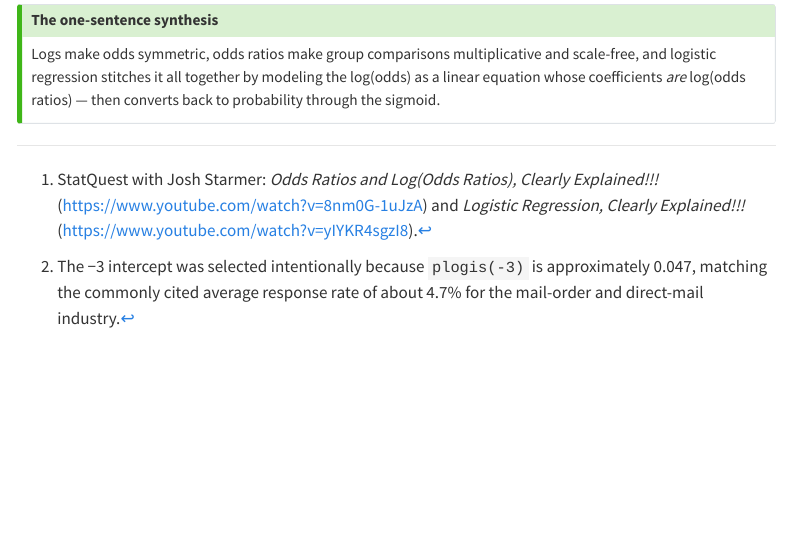
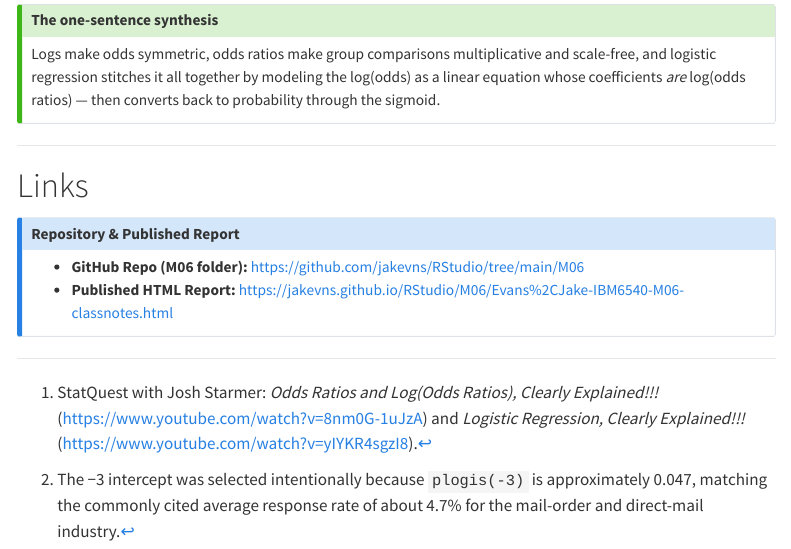
Before and after one commit to jakevns/RStudio, a Quarto document (M06/Evans,Jake-IBM6540-M06-classnotes.qmd): the page in a window 1100 px wide, from 8840 px down. Rendered offline with R 4.5, knitr and Pandoc in place of Quarto, with nearby package versions; some code elsewhere in the file could not run offline; menus at the side of the page are left out; long lines of code are wrapped; common packages that the code uses without loading them are loaded.

Commit message:
Update M06 files and HTML links

```diff
--- a/M06/Evans,Jake-IBM6540-M06-classnotes.qmd
+++ b/M06/Evans,Jake-IBM6540-M06-classnotes.qmd
@@ -816,3 +816,12 @@ A consolidated checklist of the concepts the lecture emphasized as exam-relevant
 ::: {.callout-tip title="The one-sentence synthesis"}
 Logs make odds symmetric, odds ratios make group comparisons multiplicative and scale-free, and logistic regression stitches it all together by modeling the log(odds) as a linear equation whose coefficients *are* log(odds ratios) — then converts back to probability through the sigmoid.
 :::
+
+---
+
+# Links {.unnumbered}
+
+::: {.callout-note title="Repository & Published Report" icon="false"}
+- **GitHub Repo (M06 folder):** <https://github.com/jakevns/RStudio/tree/main/M06>
+- **Published HTML Report:** <https://jakevns.github.io/RStudio/M06/Evans%2CJake-IBM6540-M06-classnotes.html>
+:::
```
Also changed, not shown: M06/Evans,Jake-IBM6540-M06-classnotes.html.
